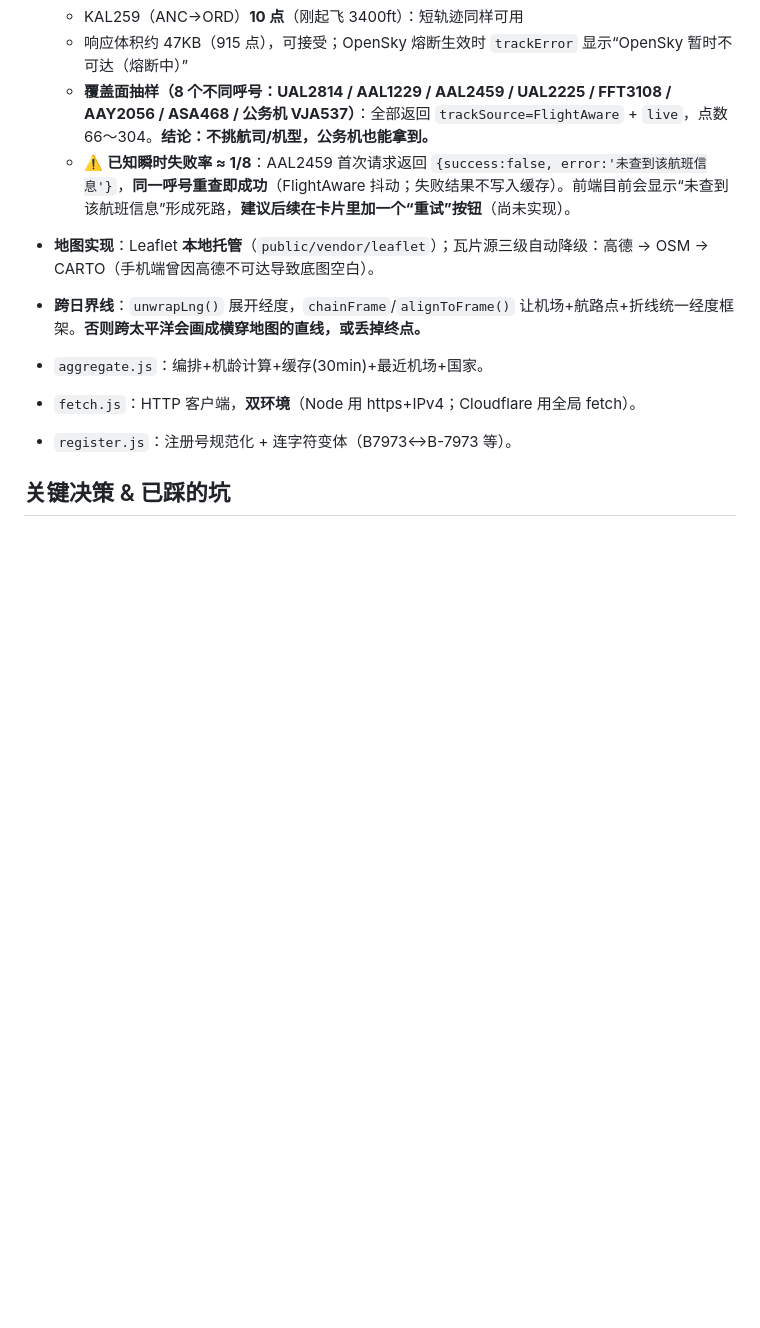
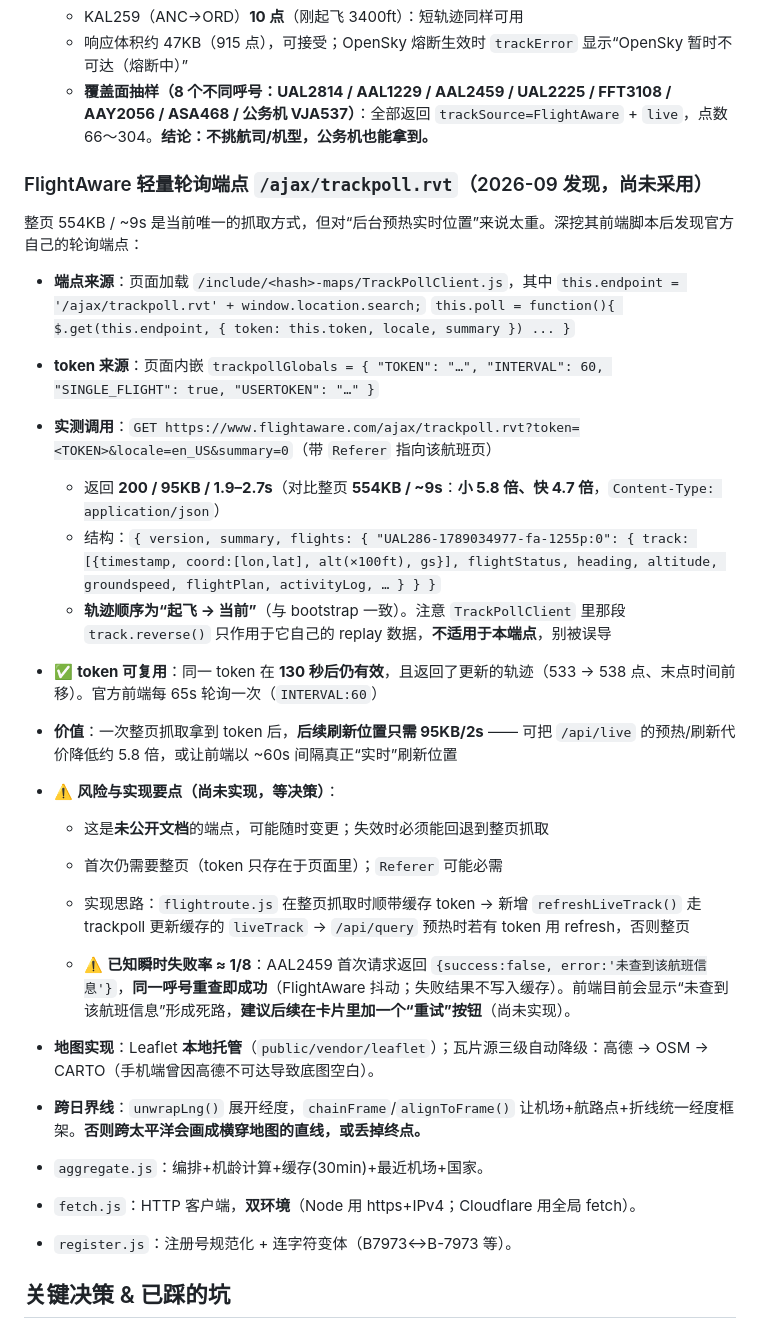
Before and after one commit to cagfriend/aircraft-lookup, a Markdown page: HANDOFF.md, the part around the change. Rendered like a GitHub page; blank space fills up the shorter version.

Commit message:
docs: 记录 FlightAware 轻量轮询端点 /ajax/trackpoll.rvt 的发现与实测（95KB/2s，token 可复用；尚未采用）

```diff
--- a/HANDOFF.md
+++ b/HANDOFF.md
@@ -76,6 +76,25 @@
   - KAL259（ANC→ORD）**10 点**（刚起飞 3400ft）：短轨迹同样可用
   - 响应体积约 47KB（915 点），可接受；OpenSky 熔断生效时 `trackError` 显示“OpenSky 暂时不可达（熔断中）”
   - **覆盖面抽样（8 个不同呼号：UAL2814 / AAL1229 / AAL2459 / UAL2225 / FFT3108 / AAY2056 / ASA468 / 公务机 VJA537）**：全部返回 `trackSource=FlightAware` + `live`，点数 66～304。**结论：不挑航司/机型，公务机也能拿到。**
+### FlightAware 轻量轮询端点 `/ajax/trackpoll.rvt`（2026-09 发现，**尚未采用**）
+
+整页 554KB / ~9s 是当前唯一的抓取方式，但对“后台预热实时位置”来说太重。深挖其前端脚本后发现官方自己的轮询端点：
+
+- **端点来源**：页面加载 `/include/<hash>-maps/TrackPollClient.js`，其中
+  `this.endpoint = '/ajax/trackpoll.rvt' + window.location.search;`
+  `this.poll = function(){ $.get(this.endpoint, { token: this.token, locale, summary }) ... }`
+- **token 来源**：页面内嵌 `trackpollGlobals = { "TOKEN": "…", "INTERVAL": 60, "SINGLE_FLIGHT": true, "USERTOKEN": "…" }`
+- **实测调用**：`GET https://www.flightaware.com/ajax/trackpoll.rvt?token=<TOKEN>&locale=en_US&summary=0`（带 `Referer` 指向该航班页）
+  - 返回 **200 / 95KB / 1.9–2.7s**（对比整页 **554KB / ~9s**：**小 5.8 倍、快 4.7 倍**，`Content-Type: application/json`）
+  - 结构：`{ version, summary, flights: { "UAL286-1789034977-fa-1255p:0": { track: [{timestamp, coord:[lon,lat], alt(×100ft), gs}], flightStatus, heading, altitude, groundspeed, flightPlan, activityLog, … } } }`
+  - **轨迹顺序为“起飞 → 当前”**（与 bootstrap 一致）。注意 `TrackPollClient` 里那段 `track.reverse()` 只作用于它自己的 replay 数据，**不适用于本端点**，别被误导
+- ✅ **token 可复用**：同一 token 在 **130 秒后仍有效**，且返回了更新的轨迹（533 → 538 点、末点时间前移）。官方前端每 65s 轮询一次（`INTERVAL:60`）
+- **价值**：一次整页抓取拿到 token 后，**后续刷新位置只需 95KB/2s** —— 可把 `/api/live` 的预热/刷新代价降低约 5.8 倍，或让前端以 ~60s 间隔真正“实时”刷新位置
+- ⚠️ **风险与实现要点（尚未实现，等决策）**：
+  - 这是**未公开文档**的端点，可能随时变更；失效时必须能回退到整页抓取
+  - 首次仍需要整页（token 只存在于页面里）；`Referer` 可能必需
+  - 实现思路：`flightroute.js` 在整页抓取时顺带缓存 token → 新增 `refreshLiveTrack()` 走 trackpoll 更新缓存的 `liveTrack` → `/api/query` 预热时若有 token 用 refresh，否则整页
+
   - ⚠️ **已知瞬时失败率 ≈ 1/8**：AAL2459 首次请求返回 `{success:false, error:'未查到该航班信息'}`，**同一呼号重查即成功**（FlightAware 抖动；失败结果不写入缓存）。前端目前会显示“未查到该航班信息”形成死路，**建议后续在卡片里加一个“重试”按钮**（尚未实现）。
 - **地图实现**：Leaflet **本地托管**（`public/vendor/leaflet`）；瓦片源三级自动降级：高德 → OSM → CARTO（手机端曾因高德不可达导致底图空白）。
 - **跨日界线**：`unwrapLng()` 展开经度，`chainFrame`/`alignToFrame()` 让机场+航路点+折线统一经度框架。**否则跨太平洋会画成横穿地图的直线，或丢掉终点。**
```
